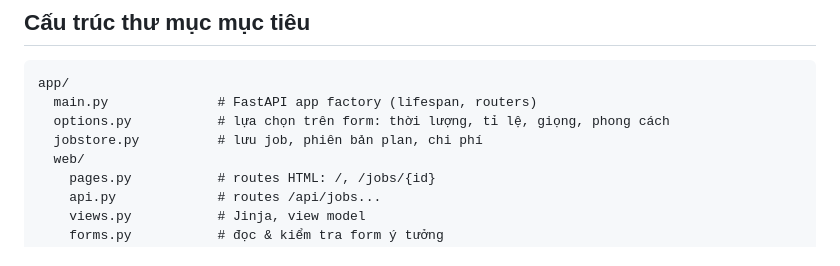
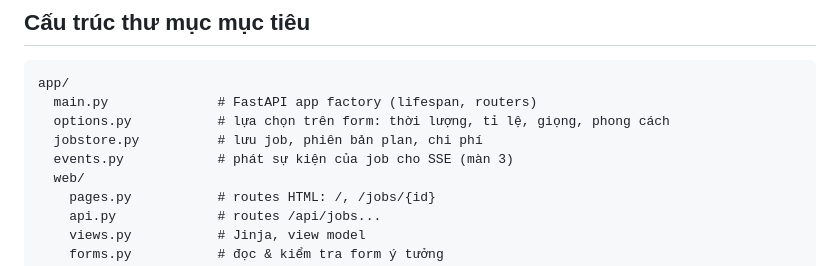
Before and after one commit to hainc08/ai_video_agent, a Markdown page: CLAUDE.md, the part around the change. GitHub-like rendering.

```diff
--- a/CLAUDE.md
+++ b/CLAUDE.md
@@ -55,6 +55,7 @@ app/
   main.py              # FastAPI app factory (lifespan, routers)
   options.py           # lựa chọn trên form: thời lượng, tỉ lệ, giọng, phong cách
   jobstore.py          # lưu job, phiên bản plan, chi phí
+  events.py            # phát sự kiện của job cho SSE (màn 3)
   web/
     pages.py           # routes HTML: /, /jobs/{id}
     api.py             # routes /api/jobs...
```
Also changed, not shown: TASKS.md (+6 -6 lines).
